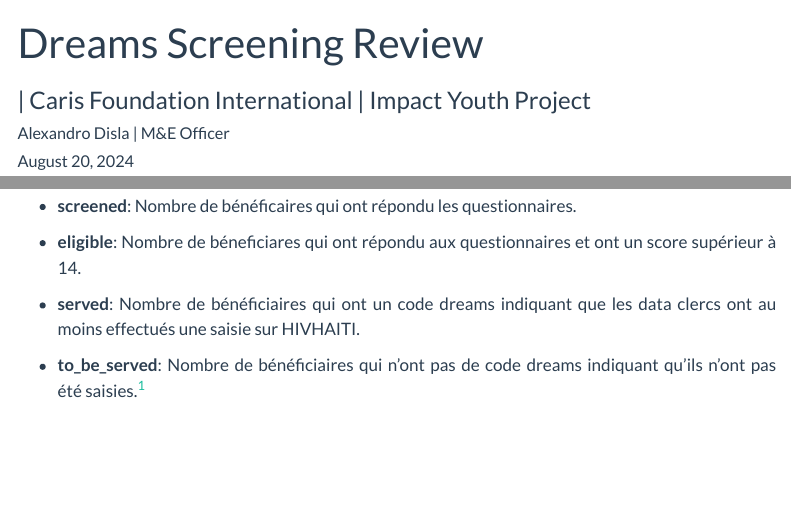
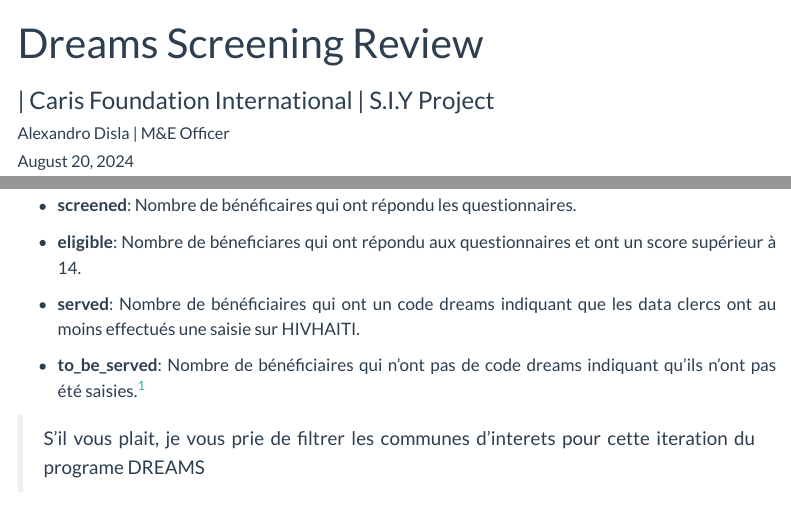
Before and after one commit to CarisFoundation/dreams_screening_review, a Quarto document (dreams_screening_review.qmd): the page in a window 1100 px wide, from its top, and a second part further down, joined at a grey line. Rendered offline with R 4.5, knitr and Pandoc in place of Quarto, with nearby package versions; some code elsewhere in the file could not run offline; menus at the side of the page are left out.

Commit message:
small fix

```diff
--- a/dreams_screening_review.qmd
+++ b/dreams_screening_review.qmd
@@ -1,6 +1,6 @@
 ---
 title: "Dreams Screening Review"
-subtitle: "| Caris Foundation International | Impact Youth Project"
+subtitle: "| Caris Foundation International | S.I.Y Project"
 author: "Alexandro Disla | M&E Officer"
 output-file: "dreams_screening_review.html"
 ---
@@ -111,6 +111,8 @@
 - **to_be_served**: Nombre de bénéficiaires qui n'ont pas de code dreams indiquant qu'ils n'ont pas été saisies.^[
   Deux possibilités, Elles n'ont pas encore été appelées dans les hubs ou bien les fiches de terrain contenant leur informations n'ont pas encore saisies sur HIVHAITI.
 ]
+
+> S'il vous plait, je vous prie de filtrer les communes d'interets pour cette iteration du programe DREAMS
 
 ## Screened VS Eligible
 
```
Also changed, not shown: screening/data/__init__.py (+1 -1 lines), screening/data/d.py (renamed from screening/data/screening_layer.py), dreams_screening_review.qmd (2 more changed lines).
